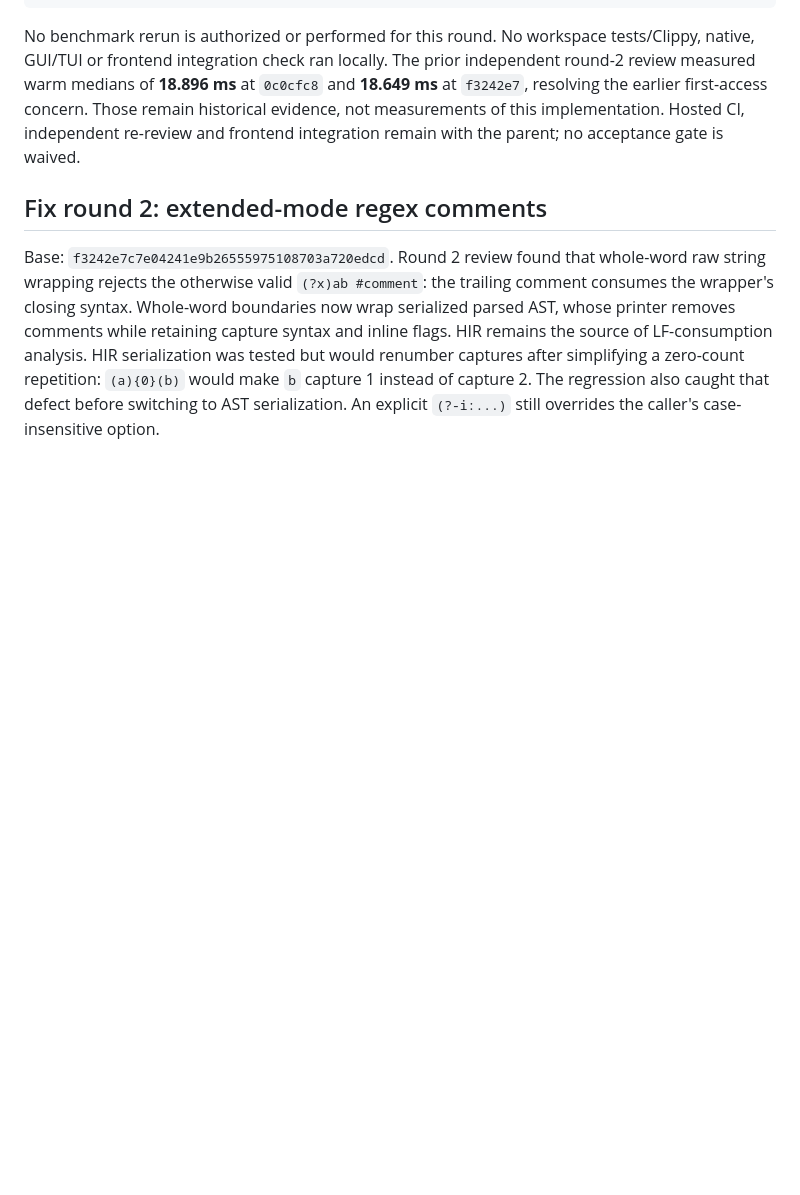
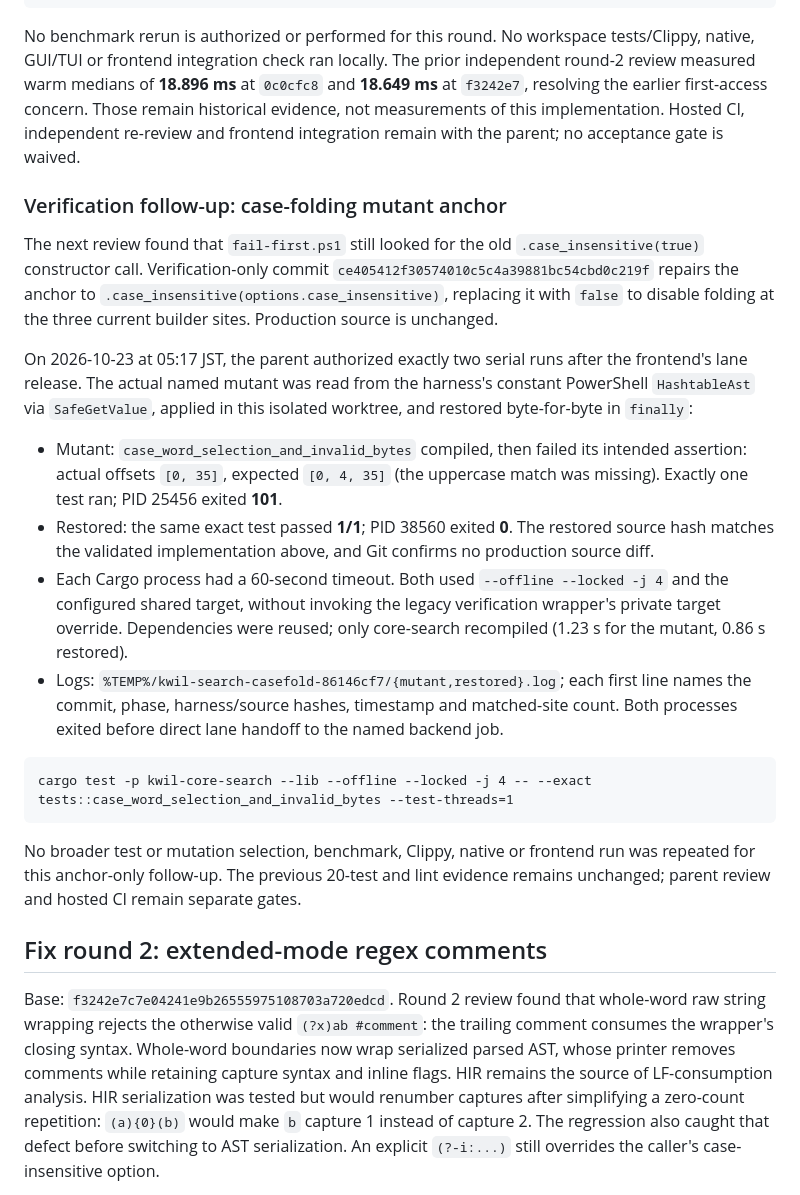
Before and after one commit to rennerdo30/kwil, a Markdown page: crates/core-search/VERIFICATION.md, the part around the change. Rendered like a GitHub page; blank space fills up the shorter version.

Commit message:
Record repaired case-folding mutant proof

````diff
--- a/crates/core-search/VERIFICATION.md
+++ b/crates/core-search/VERIFICATION.md
@@ -72,6 +72,41 @@ The prior independent round-2 review measured warm medians of
 first-access concern. Those remain historical evidence, not measurements of this
 implementation. Hosted CI, independent re-review and frontend integration remain
 with the parent; no acceptance gate is waived.
+
+### Verification follow-up: case-folding mutant anchor
+
+The next review found that `fail-first.ps1` still looked for the old
+`.case_insensitive(true)` constructor call. Verification-only commit
+`ce405412f30574010c5c4a39881bc54cbd0c219f` repairs the anchor to
+`.case_insensitive(options.case_insensitive)`, replacing it with `false` to
+disable folding at the three current builder sites. Production source is unchanged.
+
+On 2026-10-23 at 05:17 JST, the parent authorized exactly two serial runs after
+the frontend's lane release. The actual named mutant was read from the harness's
+constant PowerShell `HashtableAst` via `SafeGetValue`, applied in this isolated
+worktree, and restored byte-for-byte in `finally`:
+
+- Mutant: `case_word_selection_and_invalid_bytes` compiled, then failed its
+  intended assertion: actual offsets `[0, 35]`, expected `[0, 4, 35]` (the
+  uppercase match was missing). Exactly one test ran; PID 25456 exited **101**.
+- Restored: the same exact test passed **1/1**; PID 38560 exited **0**. The
+  restored source hash matches the validated implementation above, and Git
+  confirms no production source diff.
+- Each Cargo process had a 60-second timeout. Both used `--offline --locked -j 4`
+  and the configured shared target, without invoking the legacy verification
+  wrapper's private target override. Dependencies were reused; only core-search
+  recompiled (1.23 s for the mutant, 0.86 s restored).
+- Logs: `%TEMP%/kwil-search-casefold-86146cf7/{mutant,restored}.log`; each first
+  line names the commit, phase, harness/source hashes, timestamp and matched-site
+  count. Both processes exited before direct lane handoff to the named backend job.
+
+```text
+cargo test -p kwil-core-search --lib --offline --locked -j 4 -- --exact tests::case_word_selection_and_invalid_bytes --test-threads=1
+```
+
+No broader test or mutation selection, benchmark, Clippy, native or frontend
+run was repeated for this anchor-only follow-up. The previous 20-test and lint
+evidence remains unchanged; parent review and hosted CI remain separate gates.
 
 ## Fix round 2: extended-mode regex comments
 
````
